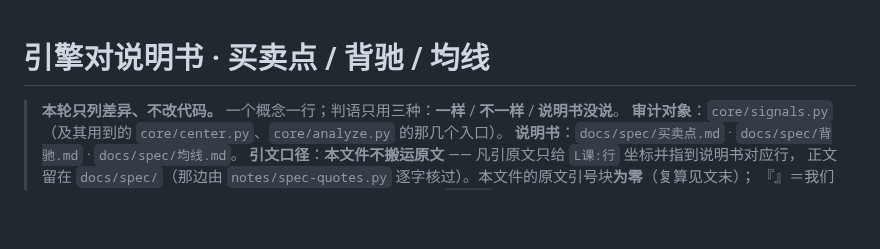
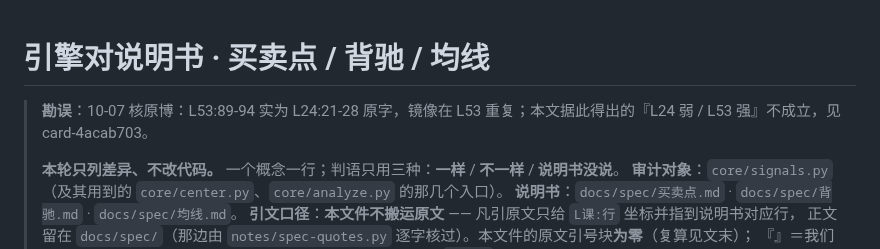
Before and after one commit to fl0wjacky/chanlun, a Markdown page: docs/audit/engine-vs-spec_买卖点背驰均线.md, the part around the change. Rendered like a GitHub page; blank space fills up the shorter version.

Commit message:
audit、verify 两份核查记录开头加勘误：L53:89-94 实为 L24:21-28，『L24 弱/L53 强』不成立（正文不动）
Co-Authored-By: Claude Opus 5.5 <noreply@anthropic.com>

```diff
--- a/docs/audit/engine-vs-spec_买卖点背驰均线.md
+++ b/docs/audit/engine-vs-spec_买卖点背驰均线.md
@@ -1,5 +1,7 @@
 # 引擎对说明书 · 买卖点 / 背驰 / 均线
 
+> **勘误**：10-07 核原博：L53:89-94 实为 L24:21-28 原字，镜像在 L53 重复；本文据此得出的『L24 弱 / L53 强』不成立，见 card-4acab703。
+>
 > **本轮只列差异、不改代码。** 一个概念一行；判语只用三种：**一样** / **不一样** / **说明书没说**。
 > **审计对象**：`core/signals.py`（及其用到的 `core/center.py`、`core/analyze.py` 的那几个入口）。
 > **说明书**：`docs/spec/买卖点.md` · `docs/spec/背驰.md` · `docs/spec/均线.md`。
```
Also changed, not shown: docs/verify/nova-独立复核.md (+2 -0 lines).
